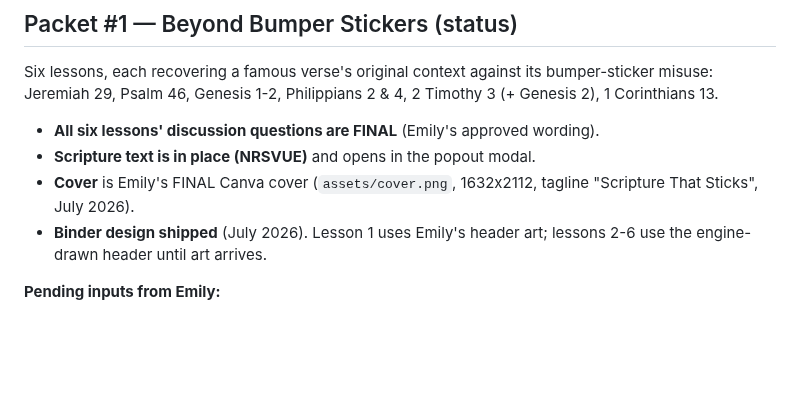
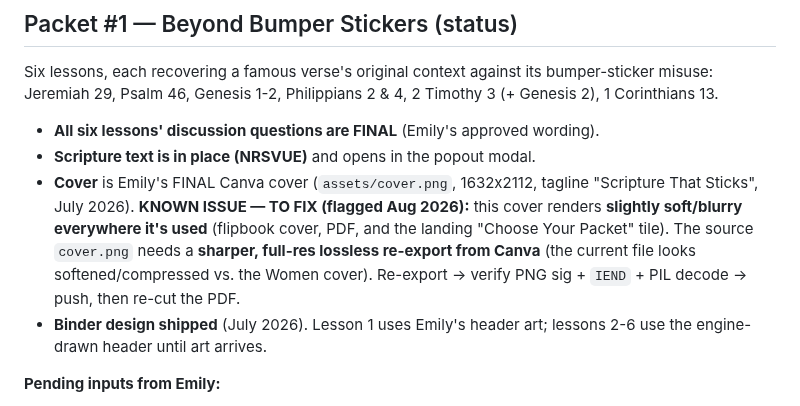
Before and after one commit to candlerfoundry/sunday_school_simplified, a Markdown page: README.md, the part around the change. GitHub-like rendering; blank space fills up the shorter version.

Commit message:
docs(README): flag BBS cover.png renders slightly blurry everywhere; needs sharper full-res re-export

```diff
--- a/README.md
+++ b/README.md
@@ -309,7 +309,11 @@ misuse: Jeremiah 29, Psalm 46, Genesis 1-2, Philippians 2 & 4, 2 Timothy 3 (+ Ge
 - **All six lessons' discussion questions are FINAL** (Emily's approved wording).
 - **Scripture text is in place (NRSVUE)** and opens in the popout modal.
 - **Cover** is Emily's FINAL Canva cover (`assets/cover.png`, 1632x2112, tagline
-  "Scripture That Sticks", July 2026).
+  "Scripture That Sticks", July 2026). **KNOWN ISSUE — TO FIX (flagged Aug 2026):** this
+  cover renders **slightly soft/blurry everywhere it's used** (flipbook cover, PDF, and the
+  landing "Choose Your Packet" tile). The source `cover.png` needs a **sharper, full-res
+  lossless re-export from Canva** (the current file looks softened/compressed vs. the
+  Women cover). Re-export → verify PNG sig + `IEND` + PIL decode → push, then re-cut the PDF.
 - **Binder design shipped** (July 2026). Lesson 1 uses Emily's header art; lessons 2-6 use the engine-drawn header until art arrives.
 
 **Pending inputs from Emily:**
```
